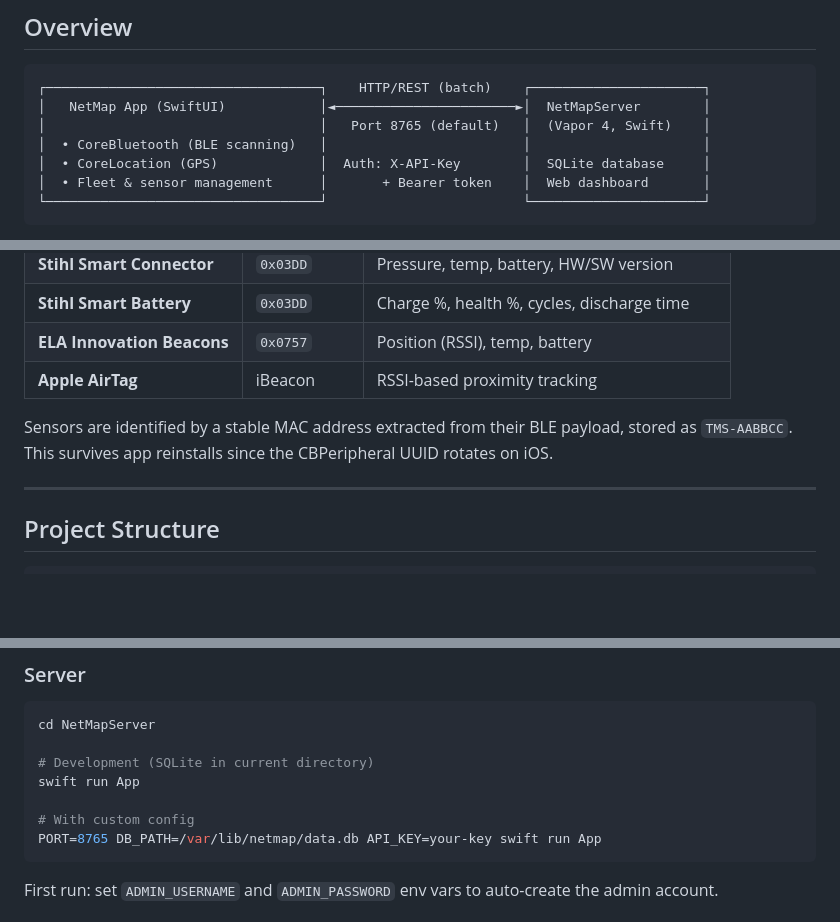
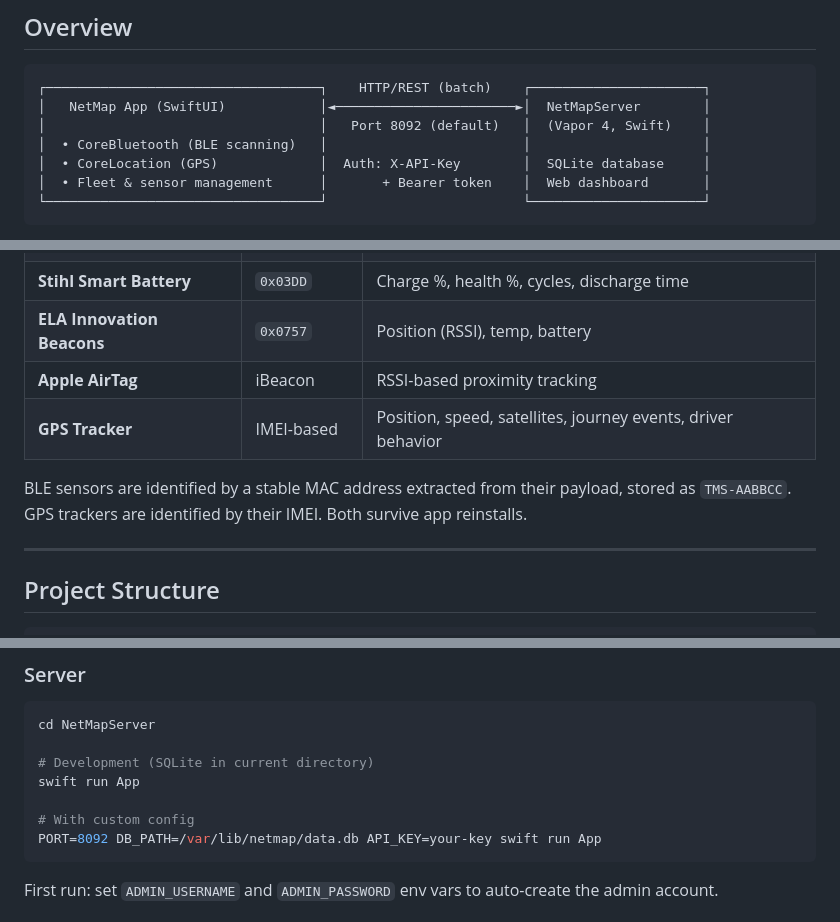
Before and after one commit to ptorre15/netmap, a Markdown page: README.md, 3 parts joined by grey strips. Drawn GitHub-style; blank space fills up the shorter version.

````diff
--- a/README.md
+++ b/README.md
@@ -9,7 +9,7 @@ Real-time tire pressure monitoring system (TPMS) for fleet management. A native
 ```
 ┌───────────────────────────────────┐    HTTP/REST (batch)    ┌──────────────────────┐
 │   NetMap App (SwiftUI)            │◄───────────────────────►│  NetMapServer        │
-│                                   │   Port 8765 (default)   │  (Vapor 4, Swift)    │
+│                                   │   Port 8092 (default)   │  (Vapor 4, Swift)    │
 │  • CoreBluetooth (BLE scanning)   │                         │                      │
 │  • CoreLocation (GPS)             │  Auth: X-API-Key        │  SQLite database     │
 │  • Fleet & sensor management      │       + Bearer token    │  Web dashboard       │
@@ -44,8 +44,9 @@ Real-time tire pressure monitoring system (TPMS) for fleet management. A native
 | **Stihl Smart Battery** | `0x03DD` | Charge %, health %, cycles, discharge time |
 | **ELA Innovation Beacons** | `0x0757` | Position (RSSI), temp, battery |
 | **Apple AirTag** | iBeacon | RSSI-based proximity tracking |
+| **GPS Tracker** | IMEI-based | Position, speed, satellites, journey events, driver behavior |
 
-Sensors are identified by a stable MAC address extracted from their BLE payload, stored as `TMS-AABBCC`. This survives app reinstalls since the CBPeripheral UUID rotates on iOS.
+BLE sensors are identified by a stable MAC address extracted from their payload, stored as `TMS-AABBCC`. GPS trackers are identified by their IMEI. Both survive app reinstalls.
 
 ---
 
@@ -79,7 +80,7 @@ cd NetMapServer
 swift run App
 
 # With custom config
-PORT=8765 DB_PATH=/var/lib/netmap/data.db API_KEY=your-key swift run App
+PORT=8092 DB_PATH=/var/lib/netmap/data.db API_KEY=your-key swift run App
 ```
 
 First run: set `ADMIN_USERNAME` and `ADMIN_PASSWORD` env vars to auto-create the admin account.
````
Also changed, not shown: other parts of README.md (+37 -2 lines).
